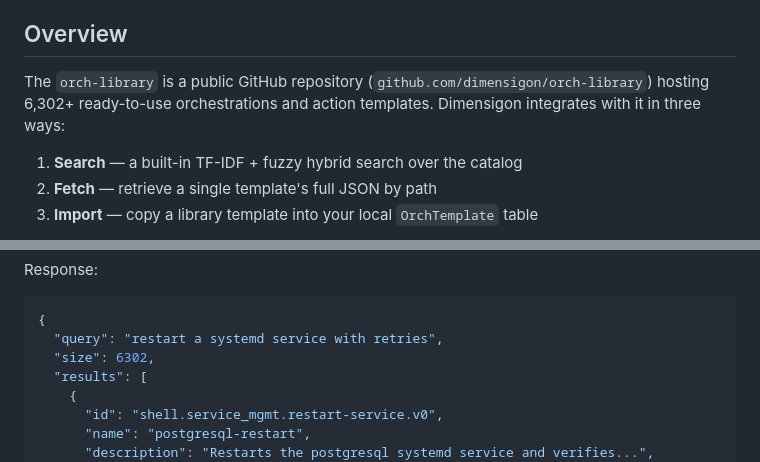
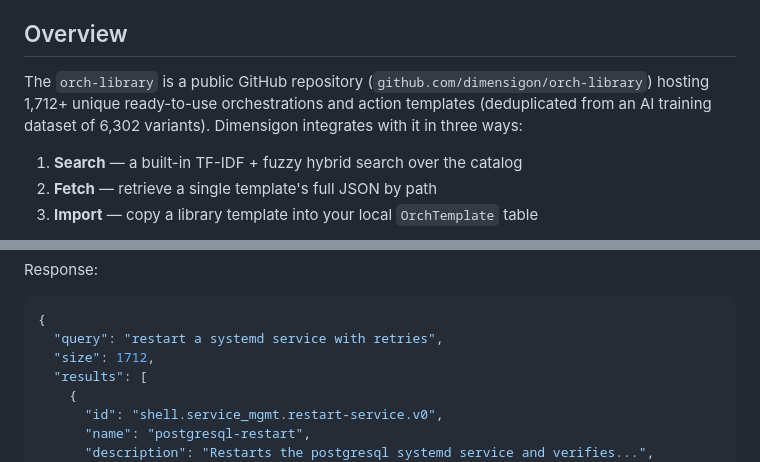
Before and after one commit to dimensigon/dimensigon, a Markdown page: docs/tutorials/26-orch-library.md, 2 parts joined by grey strips. Rendered like a GitHub page.

Commit message:
docs: update orch-library counts after deduplication (6,302 -> 1,712)

````diff
--- a/docs/tutorials/26-orch-library.md
+++ b/docs/tutorials/26-orch-library.md
@@ -6,7 +6,7 @@
 
 ## Overview
 
-The `orch-library` is a public GitHub repository (`github.com/dimensigon/orch-library`) hosting 6,302+ ready-to-use orchestrations and action templates. Dimensigon integrates with it in three ways:
+The `orch-library` is a public GitHub repository (`github.com/dimensigon/orch-library`) hosting 1,712+ unique ready-to-use orchestrations and action templates (deduplicated from an AI training dataset of 6,302 variants). Dimensigon integrates with it in three ways:
 
 1. **Search** — a built-in TF-IDF + fuzzy hybrid search over the catalog
 2. **Fetch** — retrieve a single template's full JSON by path
@@ -50,7 +50,7 @@ Response:
 ```json
 {
   "query": "restart a systemd service with retries",
-  "size": 6302,
+  "size": 1712,
   "results": [
     {
       "id": "shell.service_mgmt.restart-service.v0",
````
